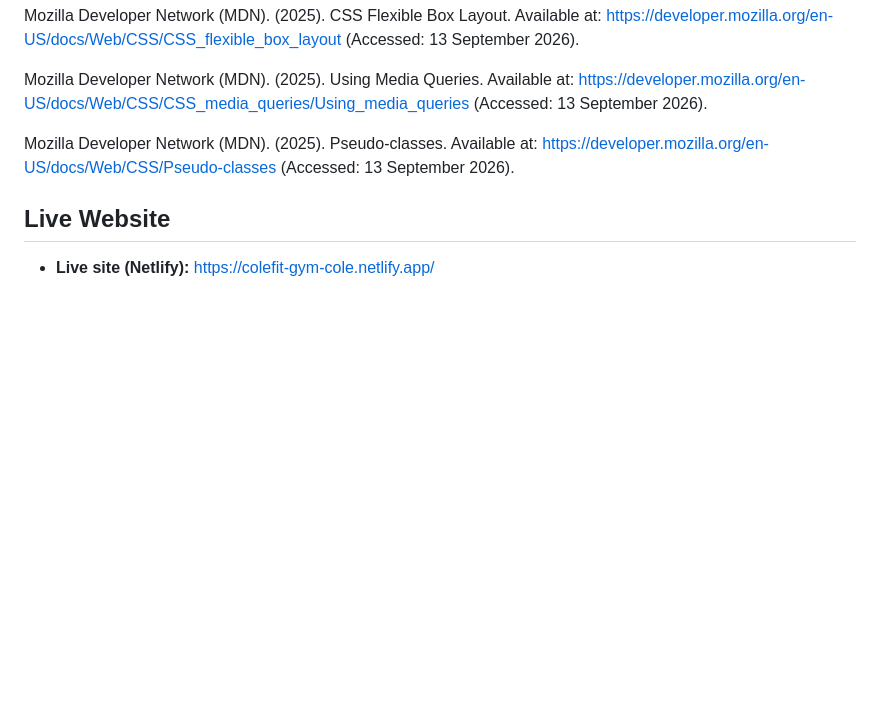
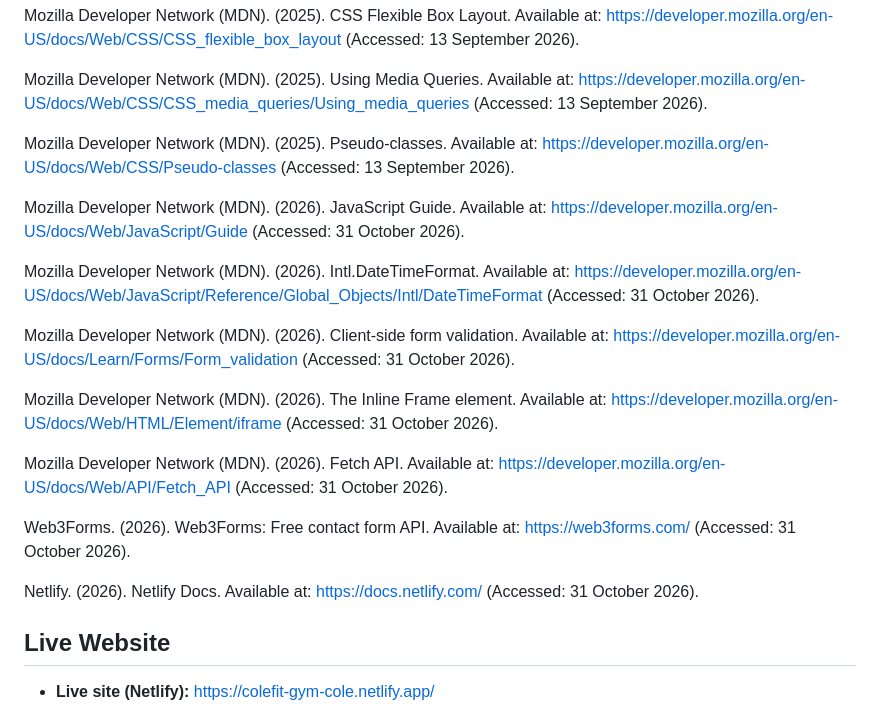
Before and after one commit to coleliamstevens7/COLEFIT-GYM, a Markdown page: README.md, the part around the change. Drawn GitHub-style; blank space fills up the shorter version.

Commit message:
Add Part 3 references to README

```diff
--- a/README.md
+++ b/README.md
@@ -69,6 +69,20 @@ Mozilla Developer Network (MDN). (2025). Using Media Queries. Available at: http
 
 Mozilla Developer Network (MDN). (2025). Pseudo-classes. Available at: https://developer.mozilla.org/en-US/docs/Web/CSS/Pseudo-classes (Accessed: 13 September 2026).
 
+Mozilla Developer Network (MDN). (2026). JavaScript Guide. Available at: https://developer.mozilla.org/en-US/docs/Web/JavaScript/Guide (Accessed: 31 October 2026).
+
+Mozilla Developer Network (MDN). (2026). Intl.DateTimeFormat. Available at: https://developer.mozilla.org/en-US/docs/Web/JavaScript/Reference/Global_Objects/Intl/DateTimeFormat (Accessed: 31 October 2026).
+
+Mozilla Developer Network (MDN). (2026). Client-side form validation. Available at: https://developer.mozilla.org/en-US/docs/Learn/Forms/Form_validation (Accessed: 31 October 2026).
+
+Mozilla Developer Network (MDN). (2026). The Inline Frame element. Available at: https://developer.mozilla.org/en-US/docs/Web/HTML/Element/iframe (Accessed: 31 October 2026).
+
+Mozilla Developer Network (MDN). (2026). Fetch API. Available at: https://developer.mozilla.org/en-US/docs/Web/API/Fetch_API (Accessed: 31 October 2026).
+
+Web3Forms. (2026). Web3Forms: Free contact form API. Available at: https://web3forms.com/ (Accessed: 31 October 2026).
+
+Netlify. (2026). Netlify Docs. Available at: https://docs.netlify.com/ (Accessed: 31 October 2026).
+
 ## Live Website
 - **Live site (Netlify):** https://colefit-gym-cole.netlify.app/
 - **GitHub repository:** https://github.com/coleliamstevens7/COLEFIT-GYM
```
